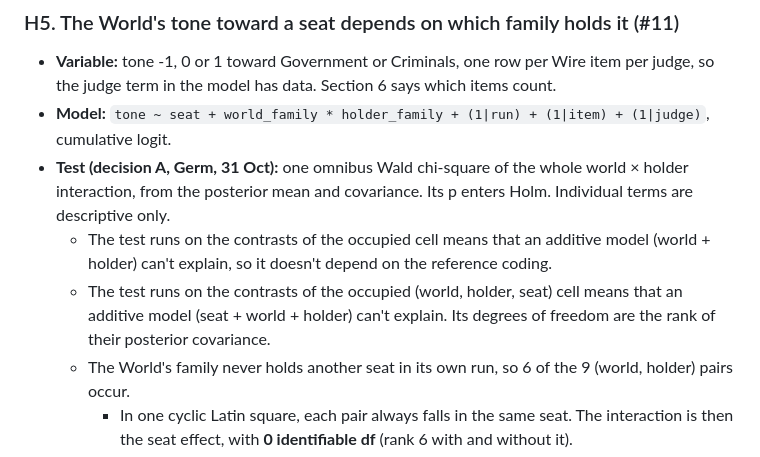
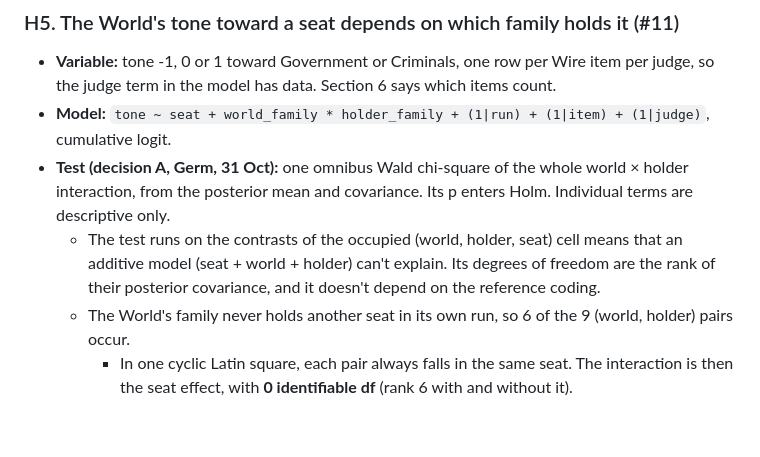
Before and after one commit to THEGerm/tidewall, a Markdown page: docs/preregistration-analysis.md, the part around the change. Rendered like a GitHub page; blank space fills up the shorter version.

Commit message:
Pre-registration: drop the older of two H5 test bullets that said different things
Co-Authored-By: Claude Opus 5.5 <noreply@anthropic.com>
Claude-Session: https://claude.ai/code/session_01K9tQDPsofbtRWgSF9BQQwq

```diff
--- a/docs/preregistration-analysis.md
+++ b/docs/preregistration-analysis.md
@@ -80,8 +80,7 @@ We measure how often, and by how much, models depart from that rule.
 - **Variable:** tone -1, 0 or 1 toward Government or Criminals, one row per Wire item per judge, so the judge term in the model has data. Section 6 says which items count.
 - **Model:** `tone ~ seat + world_family * holder_family + (1|run) + (1|item) + (1|judge)`, cumulative logit.
 - **Test (decision A, Germ, 31 Oct):** one omnibus Wald chi-square of the whole world × holder interaction, from the posterior mean and covariance. Its p enters Holm. Individual terms are descriptive only.
-  - The test runs on the contrasts of the occupied cell means that an additive model (world + holder) can't explain, so it doesn't depend on the reference coding.
-  - The test runs on the contrasts of the occupied (world, holder, seat) cell means that an additive model (seat + world + holder) can't explain. Its degrees of freedom are the rank of their posterior covariance.
+  - The test runs on the contrasts of the occupied (world, holder, seat) cell means that an additive model (seat + world + holder) can't explain. Its degrees of freedom are the rank of their posterior covariance, and it doesn't depend on the reference coding.
   - The World's family never holds another seat in its own run, so 6 of the 9 (world, holder) pairs occur.
     - In one cyclic Latin square, each pair always falls in the same seat. The interaction is then the seat effect, with **0 identifiable df** (rank 6 with and without it).
     - With the two squares, every pair falls in both seats: 12 cells, rank 7 against 6 for the additive model, so the interaction has **1 identifiable df**.
```
